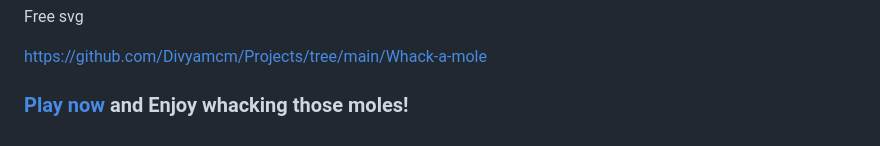
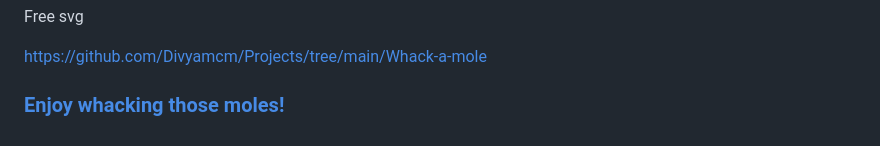
Before and after one commit to Greeshma-C20084146/whack_a_mole-project, a Markdown page: Readme.md, the part around the change. GitHub-like rendering.

```diff
--- a/Readme.md
+++ b/Readme.md
@@ -68,4 +68,4 @@ Free svg
 https://github.com/Divyamcm/Projects/tree/main/Whack-a-mole
 
 
-### [Play now](https://girishraja1508.github.io/whack_a_mole-project/) and Enjoy whacking those moles!
+### [Enjoy whacking those moles!](https://girishraja1508.github.io/whack_a_mole-project/)
```
